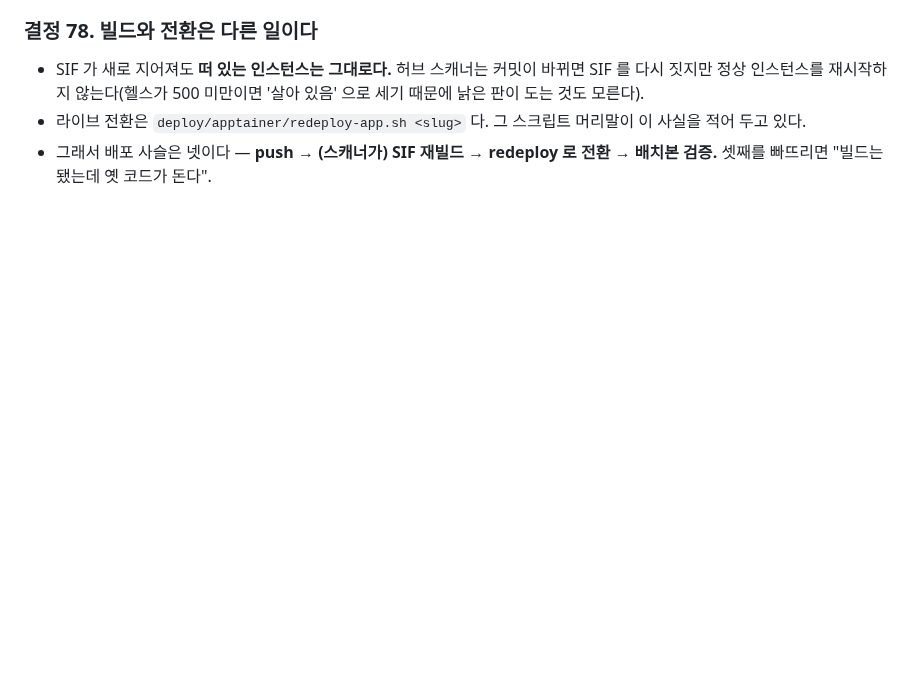
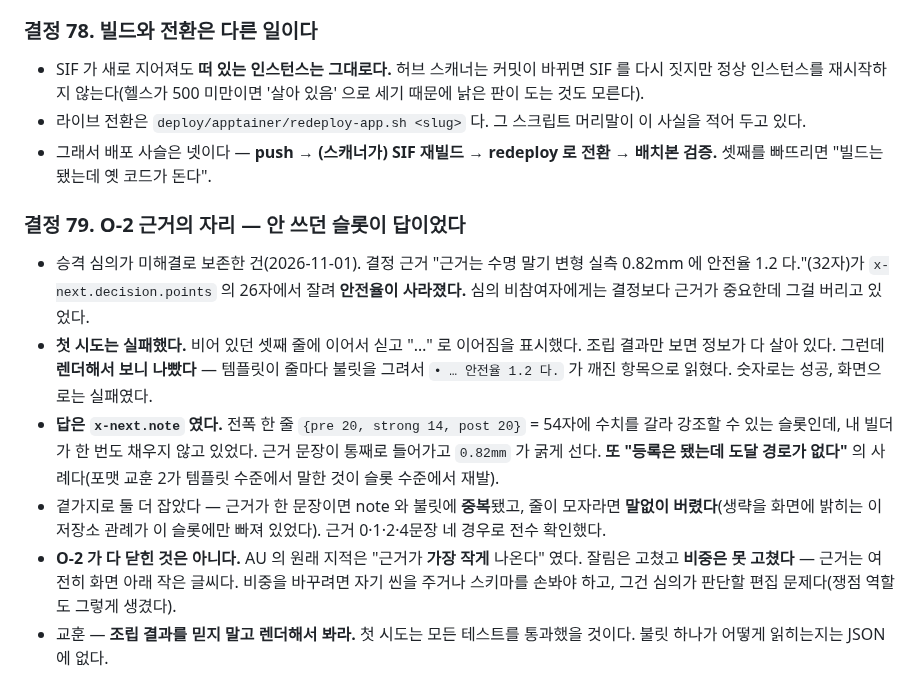
Before and after one commit to squall321/WebDesignAgents, a Markdown page: context-notes.md, the part around the change. GitHub-like rendering; blank space fills up the shorter version.

Commit message:
docs: 결정 79 (O-2 근거의 자리) + 포털이 멈춘 지점은 사람 클릭
Co-Authored-By: Claude Opus 5 (1M context) <noreply@anthropic.com>

```diff
--- a/context-notes.md
+++ b/context-notes.md
@@ -568,3 +568,11 @@ cd ~/claude/HWAXPortal && bash infra/env-kits/apply-envs.sh webdesignagents
 - SIF 가 새로 지어져도 **떠 있는 인스턴스는 그대로다.** 허브 스캐너는 커밋이 바뀌면 SIF 를 다시 짓지만 정상 인스턴스를 재시작하지 않는다(헬스가 500 미만이면 '살아 있음' 으로 세기 때문에 낡은 판이 도는 것도 모른다).
 - 라이브 전환은 `deploy/apptainer/redeploy-app.sh <slug>` 다. 그 스크립트 머리말이 이 사실을 적어 두고 있다.
 - 그래서 배포 사슬은 넷이다 — **push → (스캐너가) SIF 재빌드 → redeploy 로 전환 → 배치본 검증.** 셋째를 빠뜨리면 "빌드는 됐는데 옛 코드가 돈다".
+
+### 결정 79. O-2 근거의 자리 — 안 쓰던 슬롯이 답이었다
+- 승격 심의가 미해결로 보존한 건(2026-11-01). 결정 근거 "근거는 수명 말기 변형 실측 0.82mm 에 안전율 1.2 다."(32자)가 `x-next.decision.points` 의 26자에서 잘려 **안전율이 사라졌다.** 심의 비참여자에게는 결정보다 근거가 중요한데 그걸 버리고 있었다.
+- **첫 시도는 실패했다.** 비어 있던 셋째 줄에 이어서 싣고 "…" 로 이어짐을 표시했다. 조립 결과만 보면 정보가 다 살아 있다. 그런데 **렌더해서 보니 나빴다** — 템플릿이 줄마다 불릿을 그려서 `• … 안전율 1.2 다.` 가 깨진 항목으로 읽혔다. 숫자로는 성공, 화면으로는 실패였다.
+- **답은 `x-next.note` 였다.** 전폭 한 줄 `{pre 20, strong 14, post 20}` = 54자에 수치를 갈라 강조할 수 있는 슬롯인데, 내 빌더가 한 번도 채우지 않고 있었다. 근거 문장이 통째로 들어가고 `0.82mm` 가 굵게 선다. **또 "등록은 됐는데 도달 경로가 없다"** 의 사례다(포맷 교훈 2가 템플릿 수준에서 말한 것이 슬롯 수준에서 재발).
+- 곁가지로 둘 더 잡았다 — 근거가 한 문장이면 note 와 불릿에 **중복**됐고, 줄이 모자라면 **말없이 버렸다**(생략을 화면에 밝히는 이 저장소 관례가 이 슬롯에만 빠져 있었다). 근거 0·1·2·4문장 네 경우로 전수 확인했다.
+- **O-2 가 다 닫힌 것은 아니다.** AU 의 원래 지적은 "근거가 **가장 작게** 나온다" 였다. 잘림은 고쳤고 **비중은 못 고쳤다** — 근거는 여전히 화면 아래 작은 글씨다. 비중을 바꾸려면 자기 씬을 주거나 스키마를 손봐야 하고, 그건 심의가 판단할 편집 문제다(쟁점 역할도 그렇게 생겼다).
+- 교훈 — **조립 결과를 믿지 말고 렌더해서 봐라.** 첫 시도는 모든 테스트를 통과했을 것이다. 불릿 하나가 어떻게 읽히는지는 JSON 에 없다.
```
Also changed, not shown: checklist.md (+11 -0 lines).
